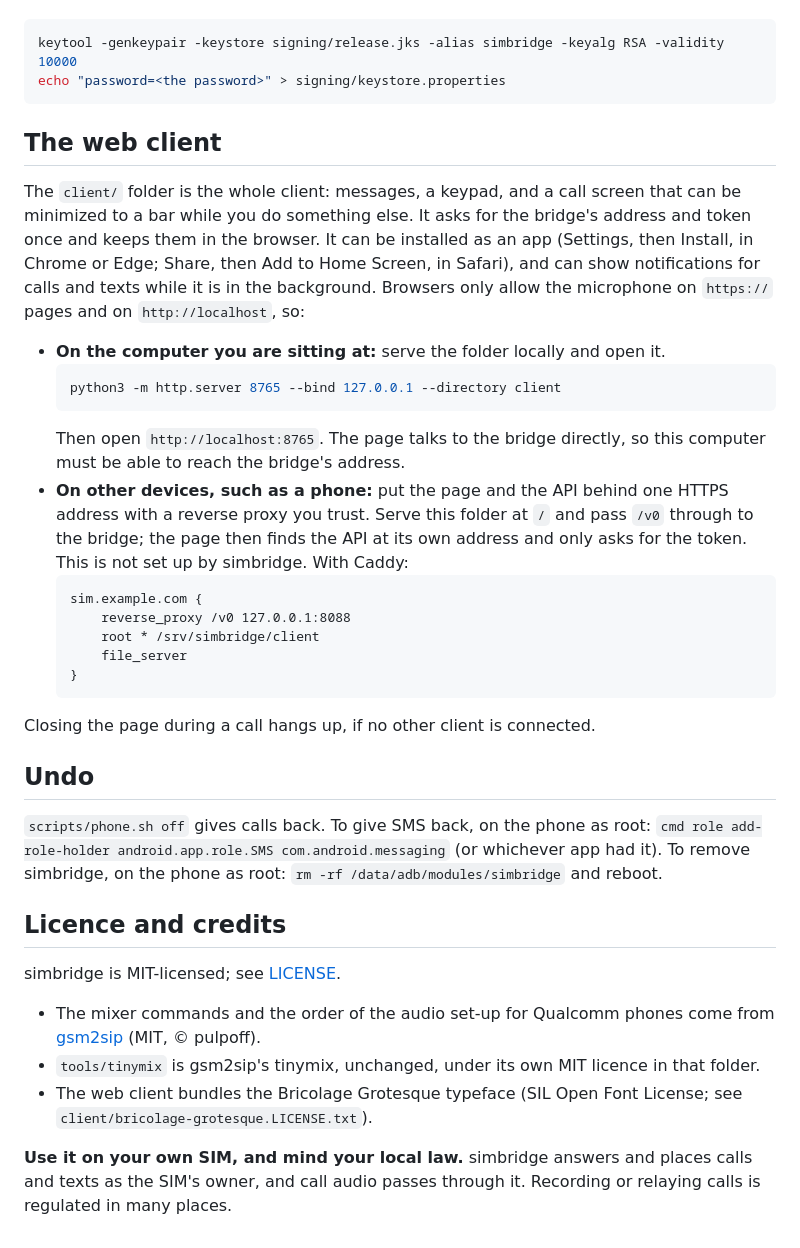
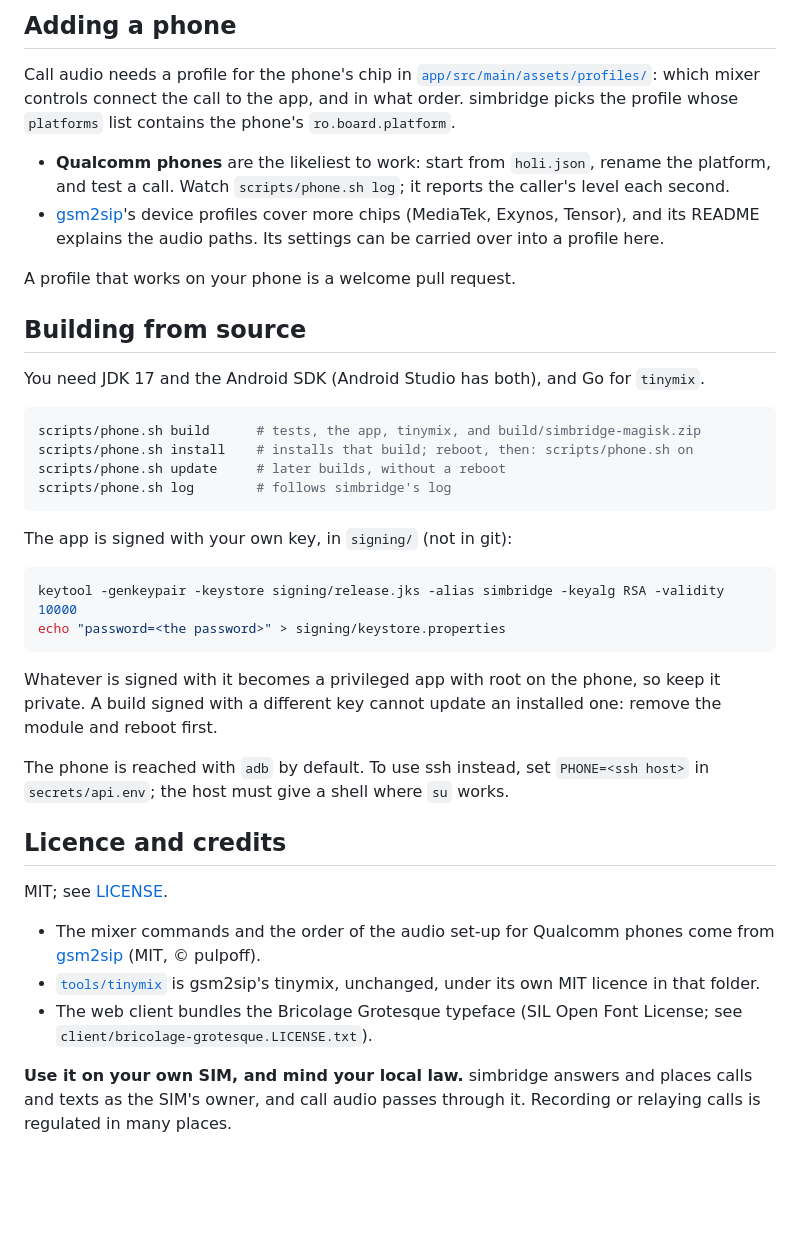
Before and after one commit to mukhtharcm/simbridge, a Markdown page: README.md, the part around one of its changes. GitHub-like rendering; blank space fills up the shorter version.

````diff
--- a/README.md
+++ b/README.md
@@ -54,50 +129,50 @@ on the phone, so keep it private and use it for nothing else. To make one:
+## Adding a phone
+
+Call audio needs a profile for the phone's chip in
+[`app/src/main/assets/profiles/`](app/src/main/assets/profiles): which mixer controls connect the call to the
+app, and in what order. simbridge picks the profile whose `platforms` list contains the phone's
+`ro.board.platform`.
+
+- **Qualcomm phones** are the likeliest to work: start from `holi.json`, rename the platform, and test a call.
+  Watch `scripts/phone.sh log`; it reports the caller's level each second.
+- [gsm2sip](https://github.com/pulpoff/gsm2sip)'s device profiles cover more chips (MediaTek, Exynos, Tensor),
+  and its README explains the audio paths. Its settings can be carried over into a profile here.
+
+A profile that works on your phone is a welcome pull request.
+
+## Building from source
+
+You need JDK 17 and the Android SDK (Android Studio has both), and Go for `tinymix`.
+
+```sh
+scripts/phone.sh build      # tests, the app, tinymix, and build/simbridge-magisk.zip
+scripts/phone.sh install    # installs that build; reboot, then: scripts/phone.sh on
+scripts/phone.sh update     # later builds, without a reboot
+scripts/phone.sh log        # follows simbridge's log
+```
+
+The app is signed with your own key, in `signing/` (not in git):
 
 ```sh
 keytool -genkeypair -keystore signing/release.jks -alias simbridge -keyalg RSA -validity 10000
 echo "password=<the password>" > signing/keystore.properties
 ```
 
-## The web client
+Whatever is signed with it becomes a privileged app with root on the phone, so keep it private. A build
+signed with a different key cannot update an installed one: remove the module and reboot first.
 
-The `client/` folder is the whole client: messages, a keypad, and a call screen that can be minimized to a
-bar while you do something else. It asks for the bridge's address and token once and keeps them in the browser.
-It can be installed as an app (Settings, then Install, in Chrome or Edge; Share, then Add to Home Screen, in
-Safari), and can show notifications for calls and texts while it is in the background. Browsers only allow the microphone on `https://` pages and on `http://localhost`, so:
-
-- **On the computer you are sitting at:** serve the folder locally and open it.
-  ```sh
-  python3 -m http.server 8765 --bind 127.0.0.1 --directory client
-  ```
-  Then open `http://localhost:8765`. The page talks to the bridge directly, so this computer must be able to
-  reach the bridge's address.
-- **On other devices, such as a phone:** put the page and the API behind one HTTPS address with a reverse proxy
-  you trust. Serve this folder at `/` and pass `/v0` through to the bridge; the page then finds the API at its
-  own address and only asks for the token. This is not set up by simbridge. With Caddy:
-  ```
-  sim.example.com {
-      reverse_proxy /v0 127.0.0.1:8088
-      root * /srv/simbridge/client
-      file_server
-  }
-  ```
-
-Closing the page during a call hangs up, if no other client is connected.
-
-## Undo
-
-`scripts/phone.sh off` gives calls back. To give SMS back, on the phone as root:
-`cmd role add-role-holder android.app.role.SMS com.android.messaging` (or whichever app had it).
-To remove simbridge, on the phone as root: `rm -rf /data/adb/modules/simbridge` and reboot.
+The phone is reached with `adb` by default. To use ssh instead, set `PHONE=<ssh host>` in `secrets/api.env`;
+the host must give a shell where `su` works.
 
 ## Licence and credits
 
-simbridge is MIT-licensed; see [LICENSE](LICENSE).
+MIT; see [LICENSE](LICENSE).
 
 - The mixer commands and the order of the audio set-up for Qualcomm phones come from
   [gsm2sip](https://github.com/pulpoff/gsm2sip) (MIT, © pulpoff).
-- `tools/tinymix` is gsm2sip's tinymix, unchanged, under its own MIT licence in that folder.
+- [`tools/tinymix`](tools/tinymix) is gsm2sip's tinymix, unchanged, under its own MIT licence in that folder.
 - The web client bundles the Bricolage Grotesque typeface (SIL Open Font License; see
   `client/bricolage-grotesque.LICENSE.txt`).
 
-**Use it on your own SIM, and mind your local law.** simbridge answers and places calls and texts as the SIM's
-owner, and call audio passes through it. Recording or relaying calls is regulated in many places.
+**Use it on your own SIM, and mind your local law.** simbridge answers and places calls and texts as the
+SIM's owner, and call audio passes through it. Recording or relaying calls is regulated in many places.
````
Also changed, not shown: other parts of README.md (+114 -39 lines), docs/API.md (+37 -10 lines), docs/screenshot-call.png (added), docs/screenshot-desktop.png (added), 13 other files.
